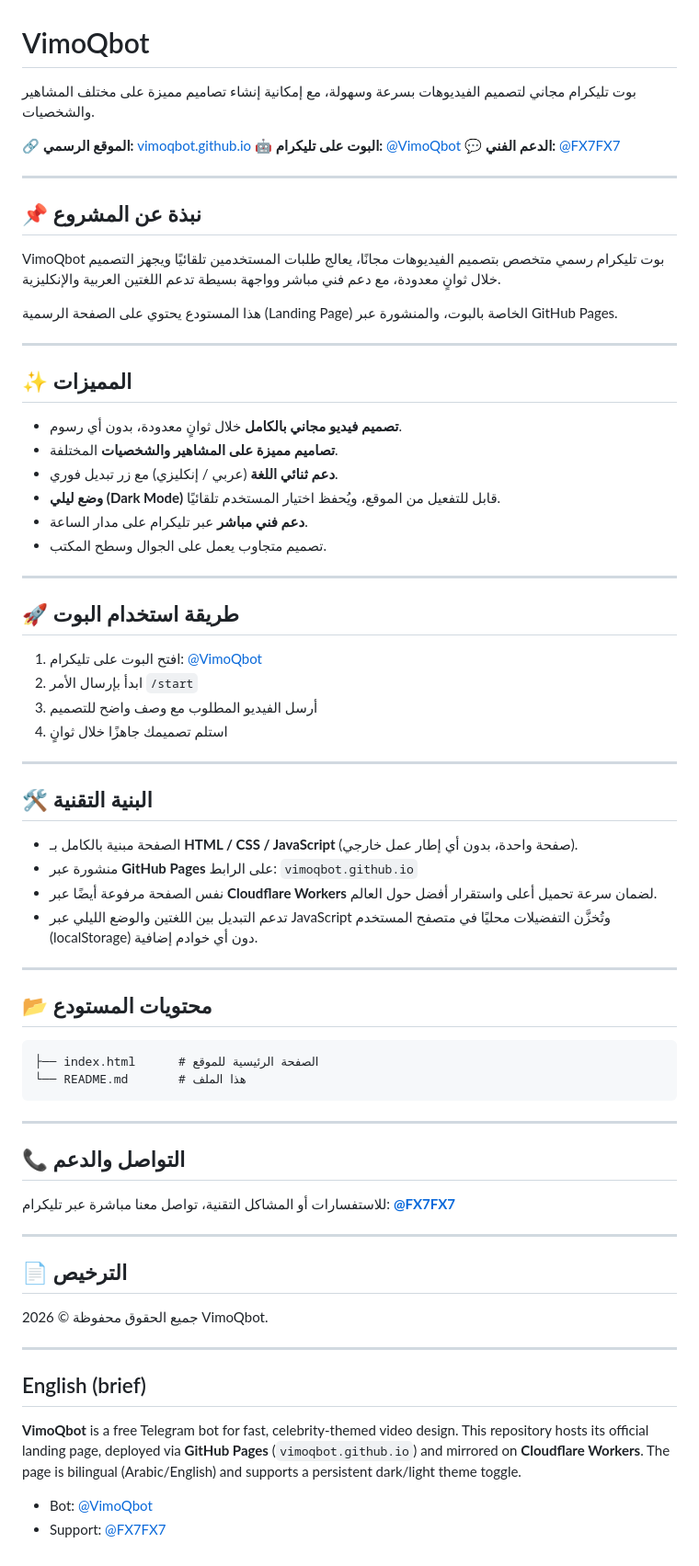
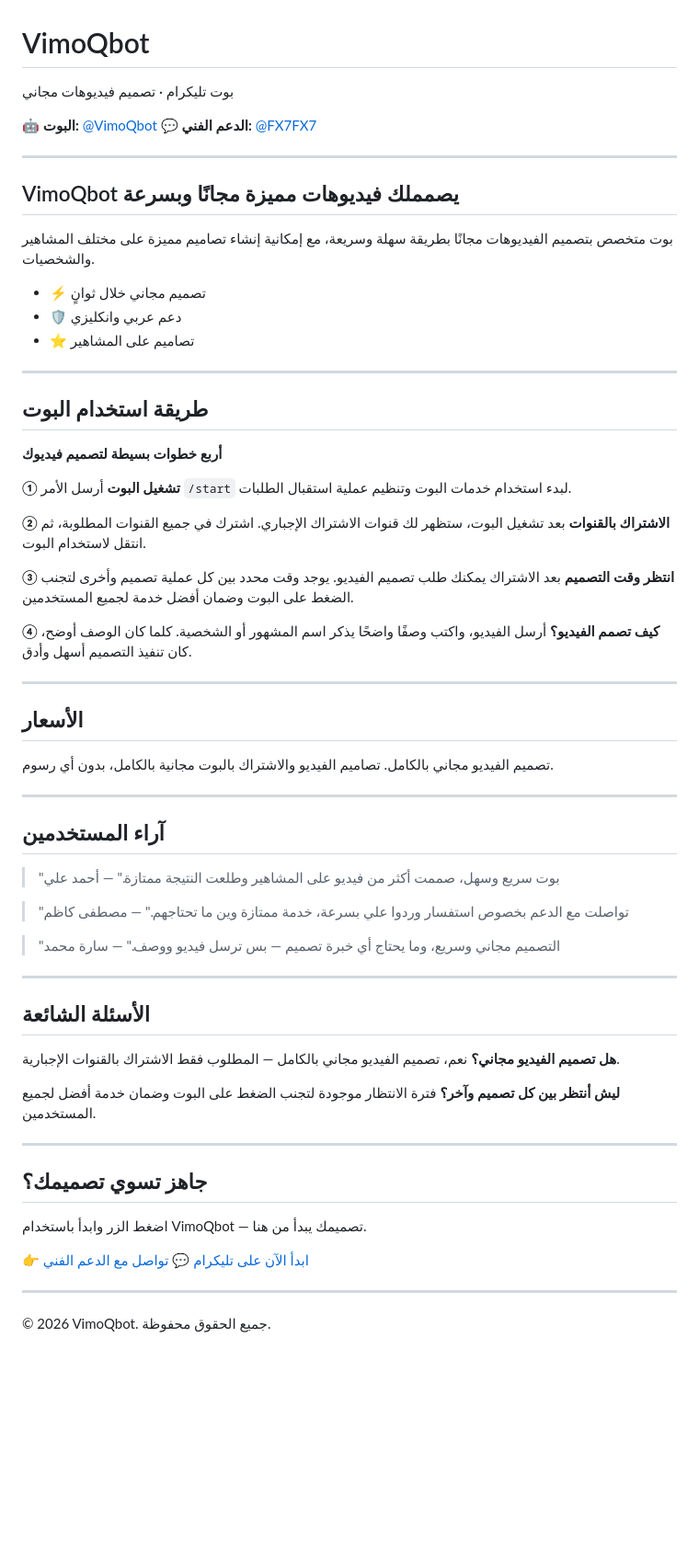
Before and after one commit to VimoQbot/vimoqbot.github.io, a Markdown page: README.md, the part around the change. Shown at 92% size. GitHub-like rendering; blank space fills up the shorter version.

````diff
--- a/README.md
+++ b/README.md
@@ -1,75 +1,76 @@
 # VimoQbot
 
-بوت تليكرام مجاني لتصميم الفيديوهات بسرعة وسهولة، مع إمكانية إنشاء تصاميم مميزة على مختلف المشاهير والشخصيات.
+بوت تليكرام · تصميم فيديوهات مجاني
 
-🔗 **الموقع الرسمي:** [vimoqbot.github.io](https://vimoqbot.github.io)
-🤖 **البوت على تليكرام:** [@VimoQbot](https://t.me/VimoQbot)
+🤖 **البوت:** [@VimoQbot](https://t.me/VimoQbot)
 💬 **الدعم الفني:** [@FX7FX7](https://t.me/FX7FX7)
 
 ---
 
-## 📌 نبذة عن المشروع
+## VimoQbot يصمملك فيديوهات مميزة مجانًا وبسرعة
 
-VimoQbot بوت تليكرام رسمي متخصص بتصميم الفيديوهات مجانًا، يعالج طلبات المستخدمين تلقائيًا ويجهز التصميم خلال ثوانٍ معدودة، مع دعم فني مباشر وواجهة بسيطة تدعم اللغتين العربية والإنكليزية.
+بوت متخصص بتصميم الفيديوهات مجانًا بطريقة سهلة وسريعة، مع إمكانية إنشاء تصاميم مميزة على مختلف المشاهير والشخصيات.
 
-هذا المستودع يحتوي على الصفحة الرسمية (Landing Page) الخاصة بالبوت، والمنشورة عبر GitHub Pages.
+- ⚡ تصميم مجاني خلال ثوانٍ
+- 🛡️ دعم عربي وانكليزي
+- ⭐ تصاميم على المشاهير
 
 ---
 
-## ✨ المميزات
+## طريقة استخدام البوت
 
-- **تصميم فيديو مجاني بالكامل** خلال ثوانٍ معدودة، بدون أي رسوم.
-- **تصاميم مميزة على المشاهير والشخصيات** المختلفة.
-- **دعم ثنائي اللغة** (عربي / إنكليزي) مع زر تبديل فوري.
-- **وضع ليلي (Dark Mode)** قابل للتفعيل من الموقع، ويُحفظ اختيار المستخدم تلقائيًا.
-- **دعم فني مباشر** عبر تليكرام على مدار الساعة.
-- تصميم متجاوب يعمل على الجوال وسطح المكتب.
+**أربع خطوات بسيطة لتصميم فيديوك**
+
+**① تشغيل البوت**
+أرسل الأمر `/start` لبدء استخدام خدمات البوت وتنظيم عملية استقبال الطلبات.
+
+**② الاشتراك بالقنوات**
+بعد تشغيل البوت، ستظهر لك قنوات الاشتراك الإجباري. اشترك في جميع القنوات المطلوبة، ثم انتقل لاستخدام البوت.
+
+**③ انتظر وقت التصميم**
+بعد الاشتراك يمكنك طلب تصميم الفيديو. يوجد وقت محدد بين كل عملية تصميم وأخرى لتجنب الضغط على البوت وضمان أفضل خدمة لجميع المستخدمين.
+
+**④ كيف تصمم الفيديو؟**
+أرسل الفيديو، واكتب وصفًا واضحًا يذكر اسم المشهور أو الشخصية. كلما كان الوصف أوضح، كان تنفيذ التصميم أسهل وأدق.
 
 ---
 
-## 🚀 طريقة استخدام البوت
+## الأسعار
 
-1. افتح البوت على تليكرام: [@VimoQbot](https://t.me/VimoQbot)
-2. ابدأ بإرسال الأمر `/start`
-3. أرسل الفيديو المطلوب مع وصف واضح للتصميم
-4. استلم تصميمك جاهزًا خلال ثوانٍ
+تصميم الفيديو مجاني بالكامل. تصاميم الفيديو والاشتراك بالبوت مجانية بالكامل، بدون أي رسوم.
 
 ---
 
-## 🛠️ البنية التقنية
+## آراء المستخدمين
 
-- الصفحة مبنية بالكامل بـ **HTML / CSS / JavaScript** (صفحة واحدة، بدون أي إطار عمل خارجي).
-- منشورة عبر **GitHub Pages** على الرابط: `vimoqbot.github.io`
-- نفس الصفحة مرفوعة أيضًا عبر **Cloudflare Workers** لضمان سرعة تحميل أعلى واستقرار أفضل حول العالم.
-- تدعم التبديل بين اللغتين والوضع الليلي عبر JavaScript وتُخزَّن التفضيلات محليًا في متصفح المستخدم (localStorage) دون أي خوادم إضافية.
+> "بوت سريع وسهل، صممت أكثر من فيديو على المشاهير وطلعت النتيجة ممتازة."
+> — أحمد علي
+
+> "تواصلت مع الدعم بخصوص استفسار وردوا علي بسرعة، خدمة ممتازة وين ما تحتاجهم."
+> — مصطفى كاظم
+
+> "التصميم مجاني وسريع، وما يحتاج أي خبرة تصميم — بس ترسل فيديو ووصف."
+> — سارة محمد
 
 ---
 
-## 📂 محتويات المستودع
+## الأسئلة الشائعة
 
-```
-├── index.html      # الصفحة الرئيسية للموقع
-└── README.md       # هذا الملف
-```
+**هل تصميم الفيديو مجاني؟**
+نعم، تصميم الفيديو مجاني بالكامل — المطلوب فقط الاشتراك بالقنوات الإجبارية.
+
+**ليش أنتظر بين كل تصميم وآخر؟**
+فترة الانتظار موجودة لتجنب الضغط على البوت وضمان خدمة أفضل لجميع المستخدمين.
 
 ---
 
-## 📞 التواصل والدعم
+## جاهز تسوي تصميمك؟
 
-للاستفسارات أو المشاكل التقنية، تواصل معنا مباشرة عبر تليكرام:
-**[@FX7FX7](https://t.me/FX7FX7)**
+اضغط الزر وابدأ باستخدام VimoQbot — تصميمك يبدأ من هنا.
+
+👉 [ابدأ الآن على تليكرام](https://t.me/VimoQbot)
+💬 [تواصل مع الدعم الفني](https://t.me/FX7FX7)
 
 ---
 
-## 📄 الترخيص
-
-جميع الحقوق محفوظة © 2026 VimoQbot.
-
----
-
-## English (brief)
-
-**VimoQbot** is a free Telegram bot for fast, celebrity-themed video design. This repository hosts its official landing page, deployed via **GitHub Pages** (`vimoqbot.github.io`) and mirrored on **Cloudflare Workers**. The page is bilingual (Arabic/English) and supports a persistent dark/light theme toggle.
-
-- Bot: [@VimoQbot](https://t.me/VimoQbot)
-- Support: [@FX7FX7](https://t.me/FX7FX7)
+© 2026 VimoQbot. جميع الحقوق محفوظة.
````
